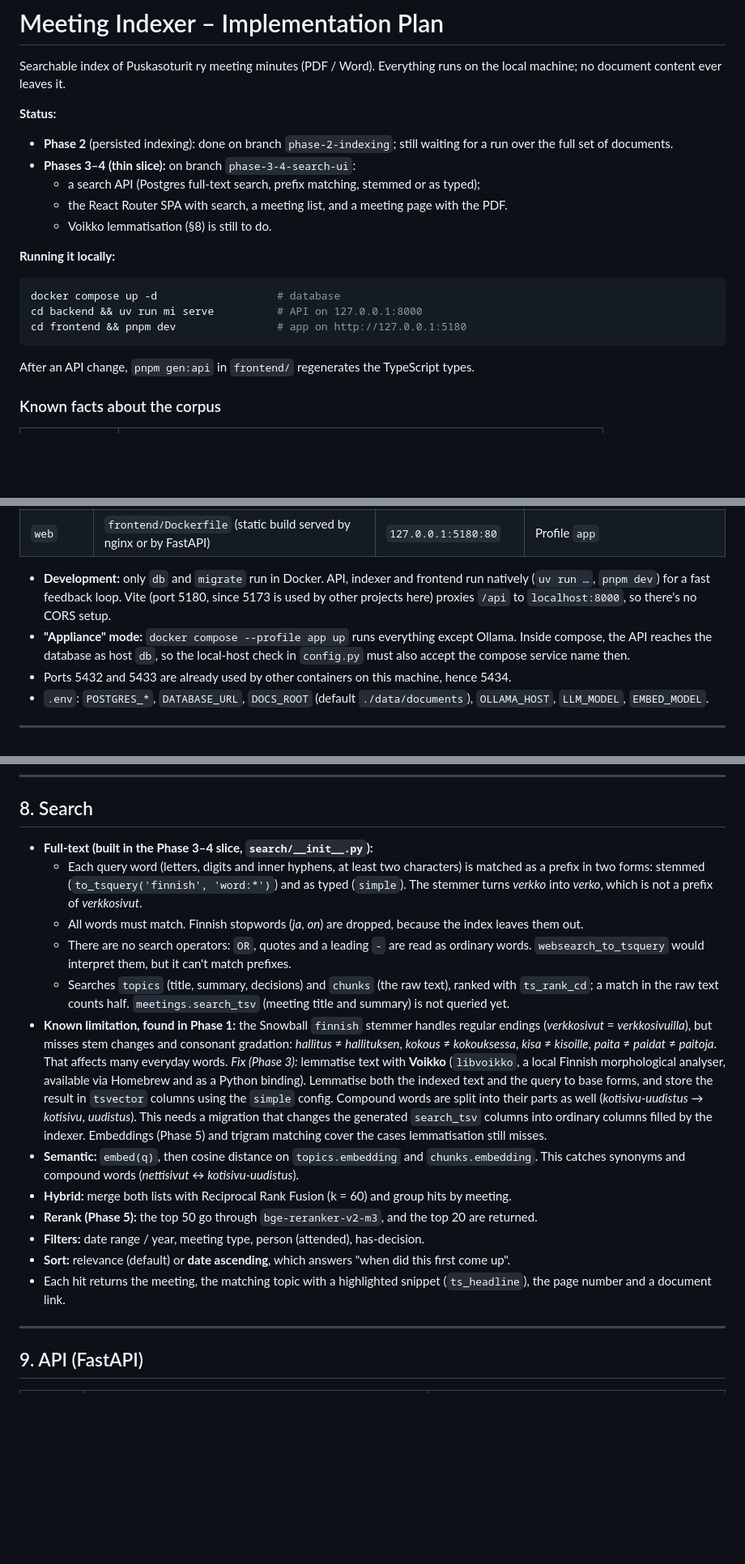
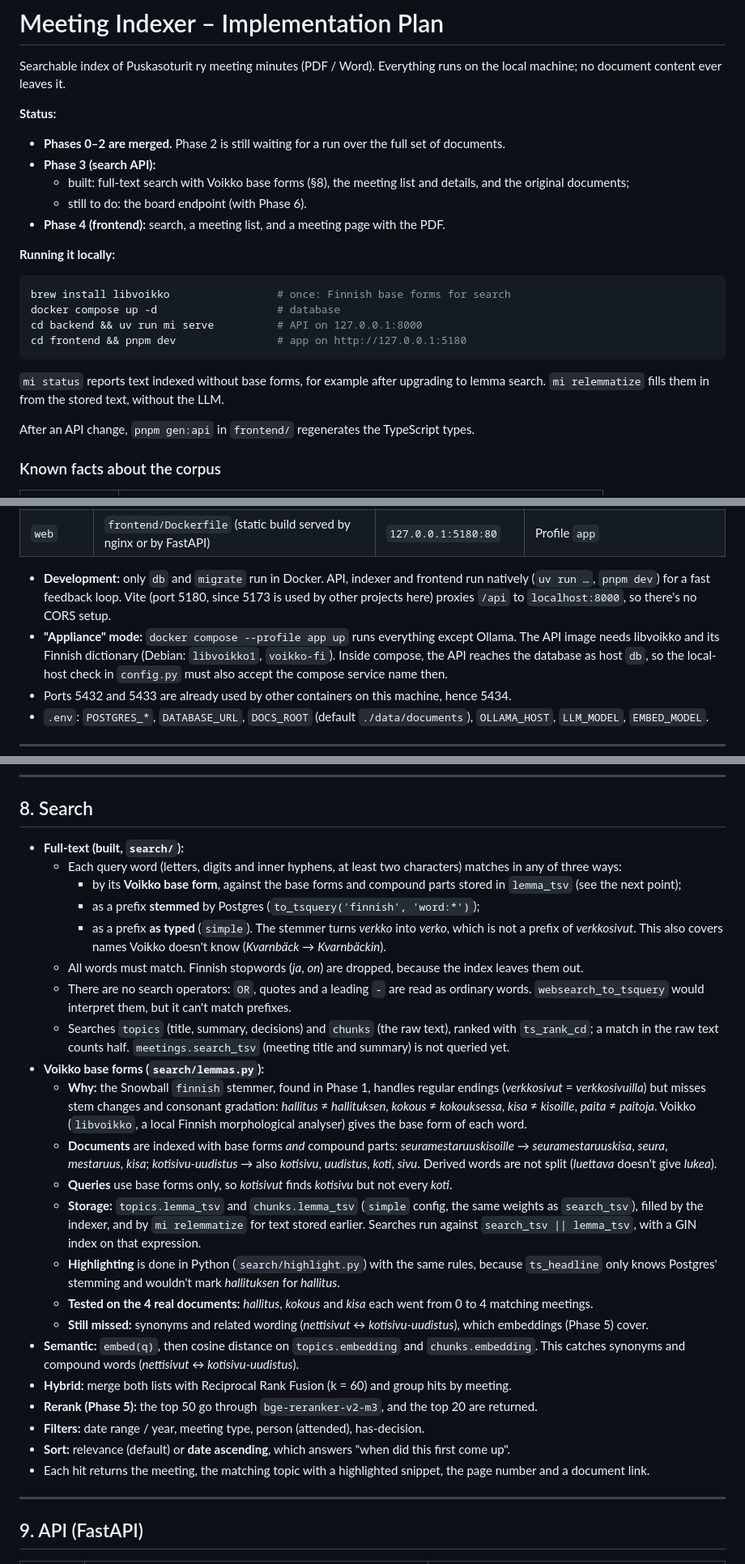
Before and after one commit to janimattiellonen/meeting-document-indexer, a Markdown page: docs/PLAN.md, 3 parts joined by grey strips. Shown at 81% size. GitHub-like rendering; blank space fills up the shorter version.

Commit message:
Describe lemma search and the current status in the plan
Co-Authored-By: Claude Opus 5.5 (1M context) <noreply@anthropic.com>

````diff
--- a/docs/PLAN.md
+++ b/docs/PLAN.md
@@ -4,19 +4,23 @@ Searchable index of Puskasoturit ry meeting minutes (PDF / Word). Everything run
 machine; no document content ever leaves it.
 
 **Status:**
-- **Phase 2** (persisted indexing): done on branch `phase-2-indexing`; still waiting for a run over the full set of documents.
-- **Phases 3–4 (thin slice):** on branch `phase-3-4-search-ui`:
-  - a search API (Postgres full-text search, prefix matching, stemmed or as typed);
-  - the React Router SPA with search, a meeting list, and a meeting page with the PDF.
-  - Voikko lemmatisation (§8) is still to do.
+- **Phases 0–2 are merged.** Phase 2 is still waiting for a run over the full set of documents.
+- **Phase 3 (search API):**
+  - built: full-text search with Voikko base forms (§8), the meeting list and details, and the original documents;
+  - still to do: the board endpoint (with Phase 6).
+- **Phase 4 (frontend):** search, a meeting list, and a meeting page with the PDF.
 
 **Running it locally:**
 
 ```bash
+brew install libvoikko                 # once: Finnish base forms for search
 docker compose up -d                   # database
 cd backend && uv run mi serve          # API on 127.0.0.1:8000
 cd frontend && pnpm dev                # app on http://127.0.0.1:5180
 ```
+
+`mi status` reports text indexed without base forms, for example after upgrading to lemma search.
+`mi relemmatize` fills them in from the stored text, without the LLM.
 
 After an API change, `pnpm gen:api` in `frontend/` regenerates the TypeScript types.
 
@@ -168,7 +172,8 @@ meeting-indexer/
 - **Development:** only `db` and `migrate` run in Docker. API, indexer and frontend run natively
   (`uv run …`, `pnpm dev`) for a fast feedback loop. Vite (port 5180, since 5173 is used by other projects here) proxies `/api` to `localhost:8000`,
   so there's no CORS setup.
-- **"Appliance" mode:** `docker compose --profile app up` runs everything except Ollama. Inside
+- **"Appliance" mode:** `docker compose --profile app up` runs everything except Ollama. The API
+  image needs libvoikko and its Finnish dictionary (Debian: `libvoikko1`, `voikko-fi`). Inside
   compose, the API reaches the database as host `db`, so the local-host check in `config.py`
   must also accept the compose service name then.
 - Ports 5432 and 5433 are already used by other containers on this machine, hence 5434.
@@ -352,10 +357,14 @@ One document must never hold up a run, and nothing a run skips may go unrecorded
 
 ## 8. Search
 
-- **Full-text (built in the Phase 3–4 slice, `search/__init__.py`):**
-  - Each query word (letters, digits and inner hyphens, at least two characters) is matched as a
-    prefix in two forms: stemmed (`to_tsquery('finnish', 'word:*')`) and as typed (`simple`).
-    The stemmer turns *verkko* into *verko*, which is not a prefix of *verkkosivut*.
+- **Full-text (built, `search/`):**
+  - Each query word (letters, digits and inner hyphens, at least two characters) matches in any
+    of three ways:
+    - by its **Voikko base form**, against the base forms and compound parts stored in `lemma_tsv`
+      (see the next point);
+    - as a prefix **stemmed** by Postgres (`to_tsquery('finnish', 'word:*')`);
+    - as a prefix **as typed** (`simple`). The stemmer turns *verkko* into *verko*, which is not a
+      prefix of *verkkosivut*. This also covers names Voikko doesn't know (*Kvarnbäck* → *Kvarnbäckin*).
   - All words must match. Finnish stopwords (*ja*, *on*) are dropped, because the index leaves
     them out.
   - There are no search operators: `OR`, quotes and a leading `-` are read as ordinary words.
@@ -363,25 +372,34 @@ One document must never hold up a run, and nothing a run skips may go unrecorded
   - Searches `topics` (title, summary, decisions) and `chunks` (the raw text), ranked with
     `ts_rank_cd`; a match in the raw text counts half. `meetings.search_tsv` (meeting title and
     summary) is not queried yet.
-- **Known limitation, found in Phase 1:** the Snowball `finnish` stemmer handles regular endings
-  (*verkkosivut* = *verkkosivuilla*), but misses stem changes and consonant gradation:
-  *hallitus* ≠ *hallituksen*, *kokous* ≠ *kokouksessa*, *kisa* ≠ *kisoille*,
-  *paita* ≠ *paidat* ≠ *paitoja*. That affects many everyday words.
-  *Fix (Phase 3):* lemmatise text with **Voikko** (`libvoikko`, a local Finnish morphological
-  analyser, available via Homebrew and as a Python binding). Lemmatise both the indexed text and
-  the query to base forms, and store the result in `tsvector` columns using the `simple` config.
-  Compound words are split into their parts as well (*kotisivu-uudistus* → *kotisivu*,
-  *uudistus*). This needs a migration that changes the generated `search_tsv` columns into
-  ordinary columns filled by the indexer. Embeddings (Phase 5) and trigram matching cover the
-  cases lemmatisation still misses.
+- **Voikko base forms (`search/lemmas.py`):**
+  - **Why:** the Snowball `finnish` stemmer, found in Phase 1, handles regular endings
+    (*verkkosivut* = *verkkosivuilla*) but misses stem changes and consonant gradation:
+    *hallitus* ≠ *hallituksen*, *kokous* ≠ *kokouksessa*, *kisa* ≠ *kisoille*,
+    *paita* ≠ *paitoja*. Voikko (`libvoikko`, a local Finnish morphological analyser) gives the
+    base form of each word.
+  - **Documents** are indexed with base forms *and* compound parts:
+    *seuramestaruuskisoille* → *seuramestaruuskisa*, *seura*, *mestaruus*, *kisa*;
+    *kotisivu-uudistus* → also *kotisivu*, *uudistus*, *koti*, *sivu*.
+    Derived words are not split (*luettava* doesn't give *lukea*).
+  - **Queries** use base forms only, so *kotisivut* finds *kotisivu* but not every *koti*.
+  - **Storage:** `topics.lemma_tsv` and `chunks.lemma_tsv` (`simple` config, the same weights as
+    `search_tsv`), filled by the indexer, and by `mi relemmatize` for text stored earlier.
+    Searches run against `search_tsv || lemma_tsv`, with a GIN index on that expression.
+  - **Highlighting** is done in Python (`search/highlight.py`) with the same rules, because
+    `ts_headline` only knows Postgres' stemming and wouldn't mark *hallituksen* for *hallitus*.
+  - **Tested on the 4 real documents:** *hallitus*, *kokous* and *kisa* each went from 0 to 4
+    matching meetings.
+  - **Still missed:** synonyms and related wording (*nettisivut* ↔ *kotisivu-uudistus*), which
+    embeddings (Phase 5) cover.
 - **Semantic:** `embed(q)`, then cosine distance on `topics.embedding` and `chunks.embedding`.
   This catches synonyms and compound words (*nettisivut* ↔ *kotisivu-uudistus*).
 - **Hybrid:** merge both lists with Reciprocal Rank Fusion (k = 60) and group hits by meeting.
 - **Rerank (Phase 5):** the top 50 go through `bge-reranker-v2-m3`, and the top 20 are returned.
 - **Filters:** date range / year, meeting type, person (attended), has-decision.
 - **Sort:** relevance (default) or **date ascending**, which answers "when did this first come up".
-- Each hit returns the meeting, the matching topic with a highlighted snippet (`ts_headline`),
-  the page number and a document link.
+- Each hit returns the meeting, the matching topic with a highlighted snippet, the page number and
+  a document link.
 
 ---
 
````
Also changed, not shown: other parts of docs/PLAN.md (+1 -1 lines).
